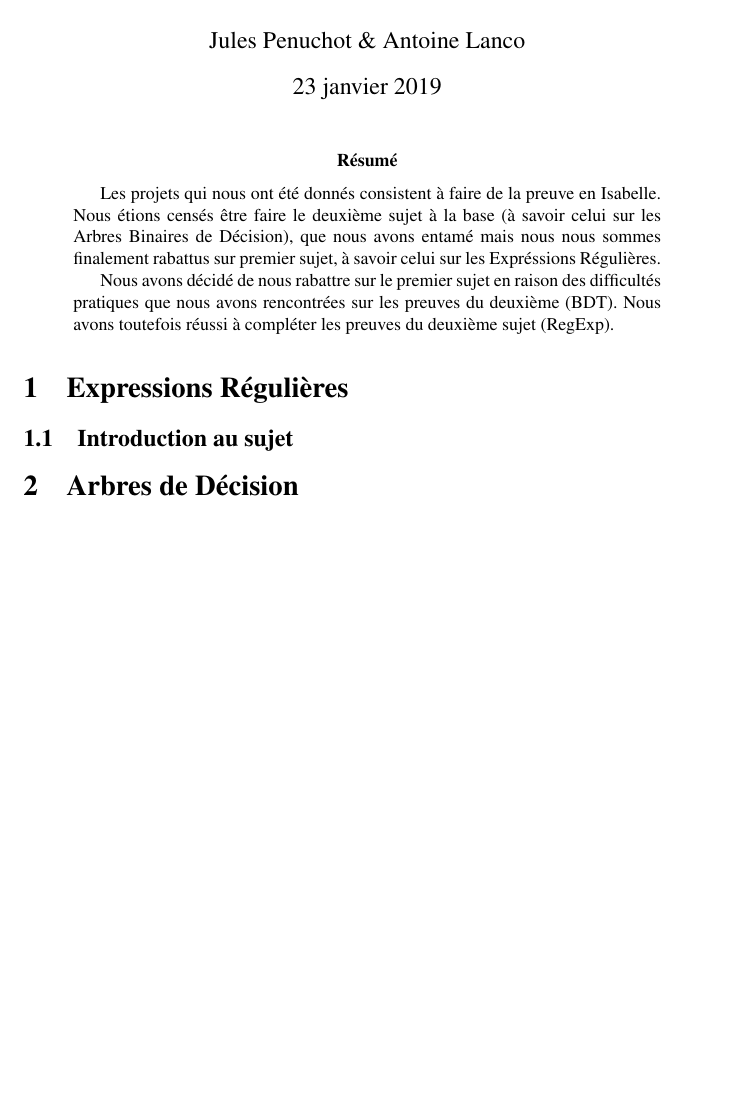
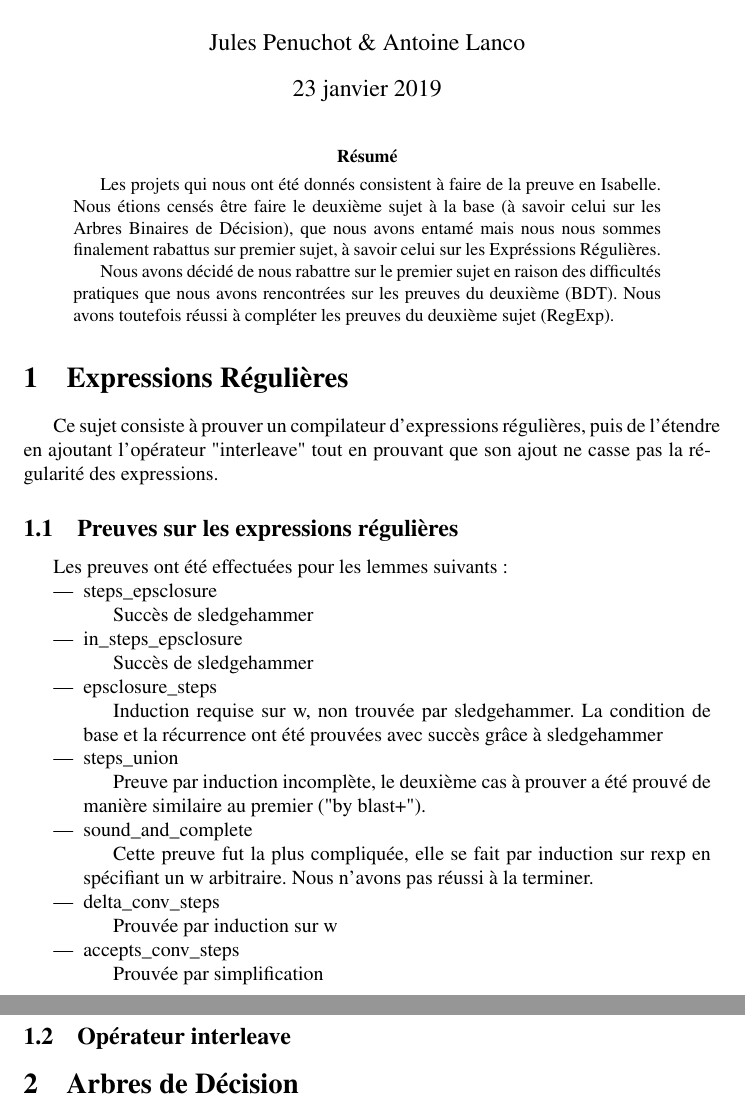
Before and after one commit to JPenuchot/bdt-project, a LaTeX paper (rap.tex): part of the page before the commit and two parts of pages 1 and 2 of 2 after it, the two joined at a grey line, cut so that both start at the same text, the shorter picture padded with empty space. Compiled offline with pdfLaTeX.

Commit message:
Update du rapport

```diff
--- a/rap.tex
+++ b/rap.tex
@@ -21,8 +21,46 @@ Nous avons décidé de nous rabattre sur le premier sujet en raison des difficul
 
 \section{Expressions Régulières}
 
-\subsection{Introduction au sujet}
+Ce sujet consiste à prouver un compilateur d'expressions régulières, puis de l'étendre en ajoutant l'opérateur "interleave" tout en prouvant que son ajout ne casse pas la régularité des expressions.
 
+\subsection{Preuves sur les expressions régulières}
+
+Les preuves ont été effectuées pour les lemmes suivants :
+
+\begin{itemize}
+
+
+\item steps\_epsclosure
+
+  Succès de sledgehammer
+
+\item in\_steps\_epsclosure
+
+  Succès de sledgehammer
+
+\item epsclosure\_steps
+
+  Induction requise sur w, non trouvée par sledgehammer. La condition de base et la récurrence ont été prouvées avec succès grâce à sledgehammer
+
+\item steps\_union
+
+  Preuve par induction incomplète, le deuxième cas à prouver a été prouvé de manière similaire au premier ("by blast+").
+
+\item sound\_and\_complete
+
+  Cette preuve fut la plus compliquée, elle se fait par induction sur rexp en spécifiant un w arbitraire. Nous n'avons pas réussi à la terminer.
+
+\item delta\_conv\_steps
+
+  Prouvée par induction sur w
+
+\item accepts\_conv\_steps
+
+  Prouvée par simplification
+
+\end{itemize}
+
+\subsection{Opérateur interleave}
 
 
 \section{Arbres de Décision}
```
